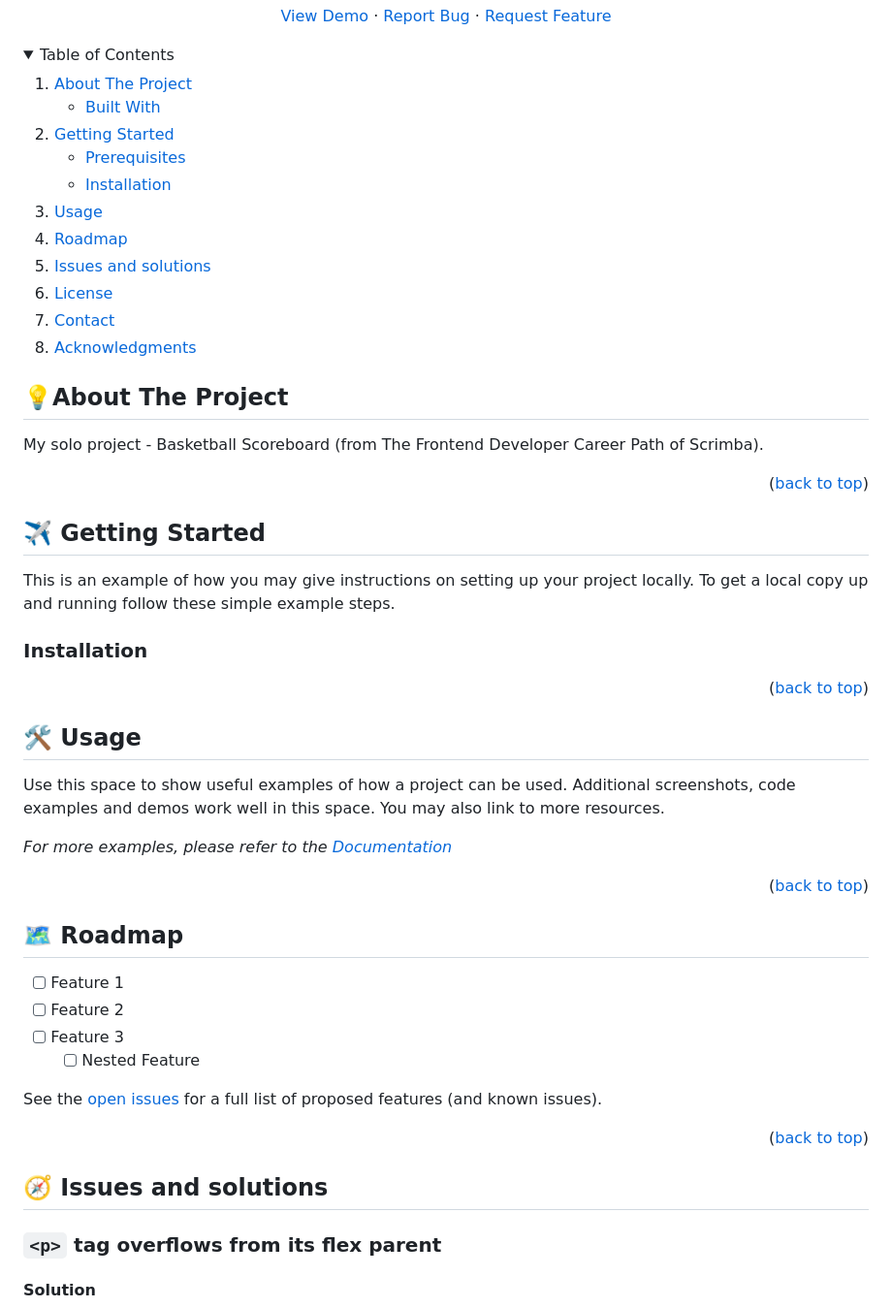
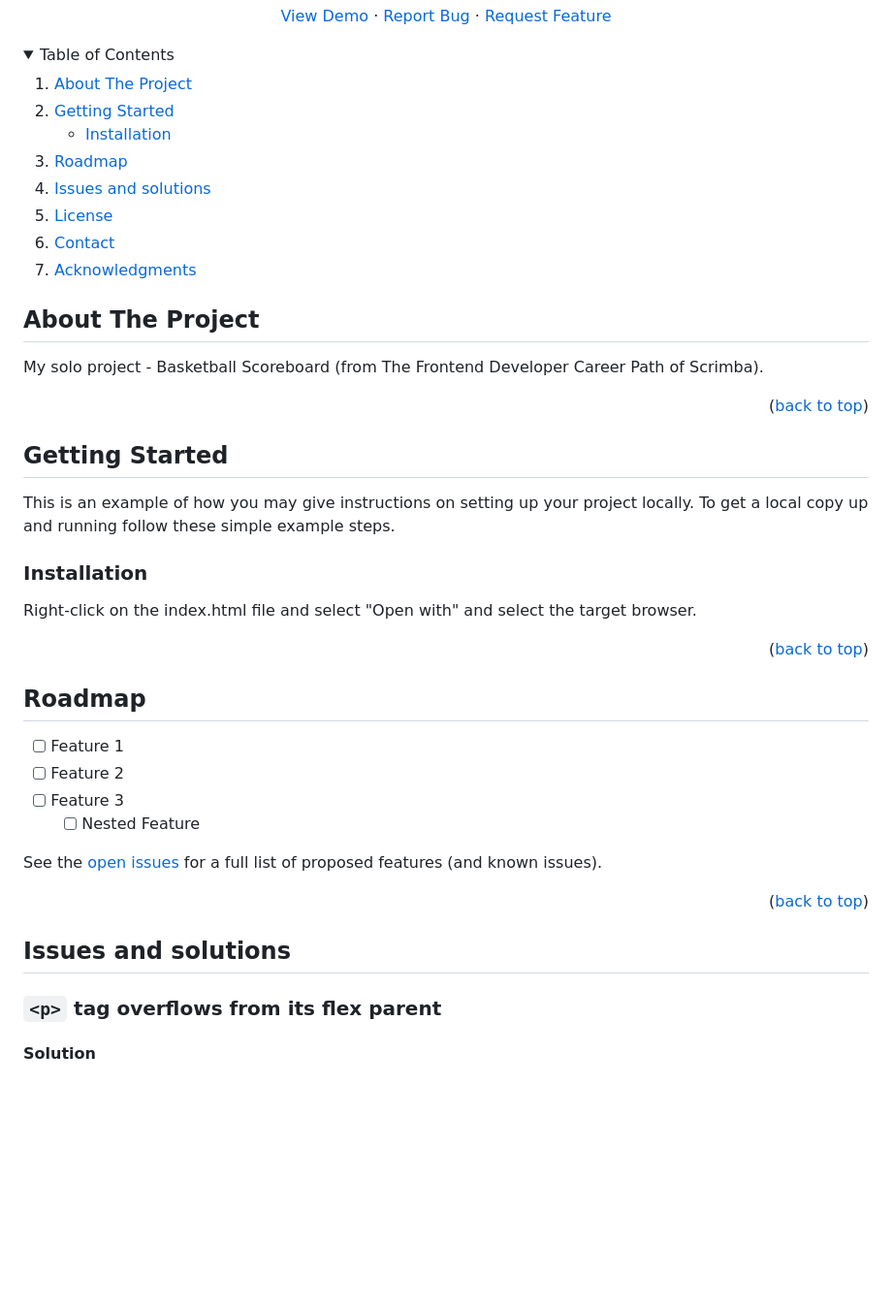
Before and after one commit to yujhenchen/basketball-scoreboard, a Markdown page: README.md, the part around the change printed below. Shown: that part at 97% size. Rendered like a GitHub page; folded sections open; blank space fills up the shorter version.

Commit message:
clean up readme

````diff
--- a/README.md
+++ b/README.md
@@ -57,17 +57,17 @@
   <ol>
     <li>
       <a href="#about-the-project">About The Project</a>
-      <ul>
+      <!-- <ul>
         <li><a href="#built-with">Built With</a></li>
-      </ul>
+      </ul> -->
     </li>
     <li>
       <a href="#getting-started">Getting Started</a>
       <ul>
-        <li><a href="#prerequisites">Prerequisites</a></li>
+        <!-- <li><a href="#prerequisites">Prerequisites</a></li> -->
         <li><a href="#installation">Installation</a></li>
       </ul>
     </li>
-    <li><a href="#usage">Usage</a></li>
+    <!-- <li><a href="#usage">Usage</a></li> -->
     <li><a href="#roadmap">Roadmap</a></li>
     <!-- <li><a href="#contributing">Contributing</a></li> -->
@@ -81,8 +81,7 @@
 
 
 <!-- ABOUT THE PROJECT -->
-## 💡About The Project
-
+## About The Project
 <!-- [![Product Name Screen Shot][product-screenshot]](https://example.com) -->
 
 <!-- Here's a blank template to get started: To avoid retyping too much info. Do a search and replace with your text editor for the following: `github_username`, `basketball-scoreboard`, `twitter_handle`, `linkedin_username`, `email_client`, `email`, `project_title`, `project_description` -->
@@ -108,8 +107,7 @@ My solo project - Basketball Scoreboard (from The Frontend Developer Career Path
 
 
 <!-- GETTING STARTED -->
-## ✈️ Getting Started
-
+## Getting Started
 This is an example of how you may give instructions on setting up your project locally.
 To get a local copy up and running follow these simple example steps.
 
@@ -122,6 +120,7 @@ This is an example of how to list things you need to use the software and how to
   ``` -->
 
 ### Installation
+Right-click on the index.html file and select "Open with" and select the target browser.
 <!--
 1. Get a free API Key at [https://example.com](https://example.com)
 2. Clone the repo
@@ -142,18 +141,18 @@ This is an example of how to list things you need to use the software and how to
 
 
 <!-- USAGE EXAMPLES -->
-## 🛠️ Usage
+<!-- ## Usage
 
 Use this space to show useful examples of how a project can be used. Additional screenshots, code examples and demos work well in this space. You may also link to more resources.
 
 _For more examples, please refer to the [Documentation](https://example.com)_
 
-<p align="right">(<a href="#readme-top">back to top</a>)</p>
+<p align="right">(<a href="#readme-top">back to top</a>)</p> -->
 
 
 
 <!-- ROADMAP -->
-## 🗺️ Roadmap
+## Roadmap
 
 - [ ] Feature 1
 - [ ] Feature 2
@@ -167,7 +166,7 @@ See the [open issues](https://github.com/yujhenchen/basketball-scoreboard/issues
 
 
 <!-- ISSUES AND SOLUTIONS -->
-## 🧭 Issues and solutions
+## Issues and solutions
 
 ### `<p>` tag overflows from its flex parent
 
````
Also changed, not shown: other parts of README.md (+5 -8 lines).
